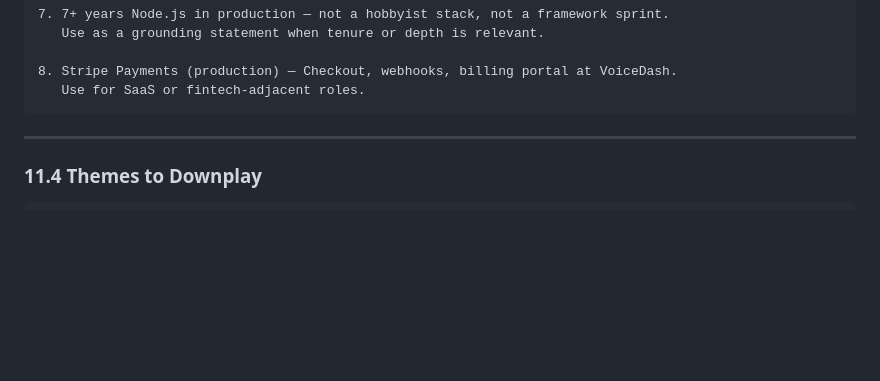
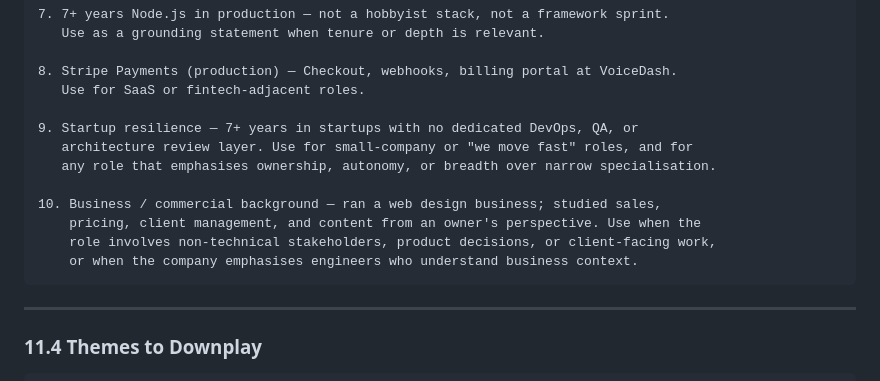
Before and after one commit to emadpoursina/jobHunter, a Markdown page: phase2/profile/master-profile.md, the part around one of its changes. Drawn GitHub-style; blank space fills up the shorter version.

````diff
--- a/phase2/profile/master-profile.md
+++ b/phase2/profile/master-profile.md
@@ -772,6 +818,15 @@ Ordered by priority. These are selection hints for the agent — not new skills
 
 8. Stripe Payments (production) — Checkout, webhooks, billing portal at VoiceDash.
    Use for SaaS or fintech-adjacent roles.
+
+9. Startup resilience — 7+ years in startups with no dedicated DevOps, QA, or
+   architecture review layer. Use for small-company or "we move fast" roles, and for
+   any role that emphasises ownership, autonomy, or breadth over narrow specialisation.
+
+10. Business / commercial background — ran a web design business; studied sales,
+    pricing, client management, and content from an owner's perspective. Use when the
+    role involves non-technical stakeholders, product decisions, or client-facing work,
+    or when the company emphasises engineers who understand business context.
 ```
 
 ---
````
Also changed, not shown: other parts of phase2/profile/master-profile.md (+48 -2 lines).
